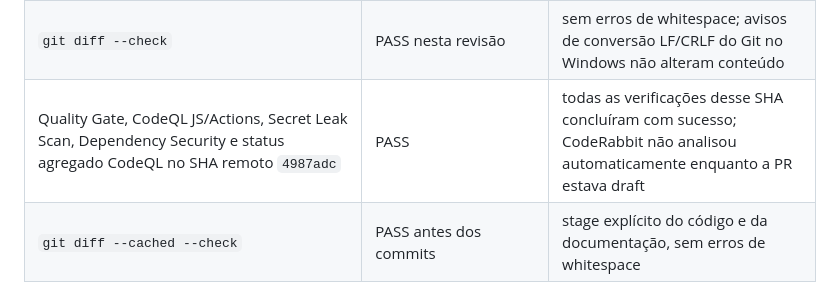
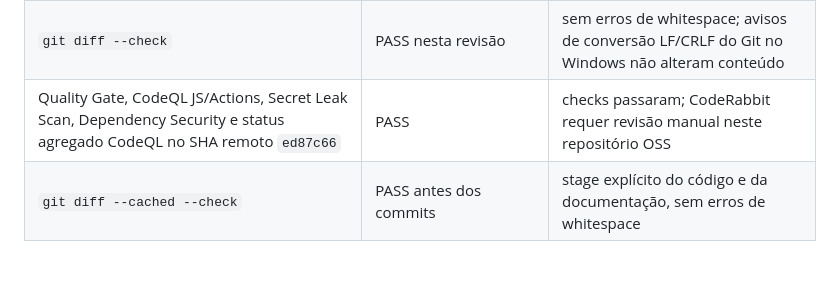
Before and after one commit to wandersongandra/ajn-site, a Markdown page: docs/security/09-TESTES-E-VALIDACAO.md, the part around the change. GitHub-like rendering; blank space fills up the shorter version.

Commit message:
docs: reflect ready PR and human review status

```diff
--- a/docs/security/09-TESTES-E-VALIDACAO.md
+++ b/docs/security/09-TESTES-E-VALIDACAO.md
@@ -26,7 +26,7 @@
 | GET de HTTP apex e `www` | HTTP 301 para HTTPS correspondente | `www` HTTPS continua 200, sem redirect ao apex; canonical HTML aponta ao apex |
 | GET host staging | raiz falhou; robots respondeu sem headers do repositório | origem atual não comprovada, status BLOQUEADO |
 | `git diff --check` | PASS nesta revisão | sem erros de whitespace; avisos de conversão LF/CRLF do Git no Windows não alteram conteúdo |
-| Quality Gate, CodeQL JS/Actions, Secret Leak Scan, Dependency Security e status agregado CodeQL no SHA remoto `4987adc` | PASS | todas as verificações desse SHA concluíram com sucesso; CodeRabbit não analisou automaticamente enquanto a PR estava draft |
+| Quality Gate, CodeQL JS/Actions, Secret Leak Scan, Dependency Security e status agregado CodeQL no SHA remoto `ed87c66` | PASS | checks passaram; CodeRabbit requer revisão manual neste repositório OSS |
 | `git diff --cached --check` | PASS antes dos commits | stage explícito do código e da documentação, sem erros de whitespace |
 
 Não houve QA de browser no Hostinger porque o root do preview falha e não existe collector CSP; também não houve POST, carga, fuzzing, DAST ativo ou acesso administrativo. O redirect/header candidate depois da aplicação, o plano/document root Hostinger, o formulário de provedor e a renderização visual/teclado permanecem não verificados.
```
Also changed, not shown: docs/security/06-GITHUB-CICD.md (+1 -1 lines), docs/security/10-RELATORIO-FINAL.md (+5 -5 lines).
